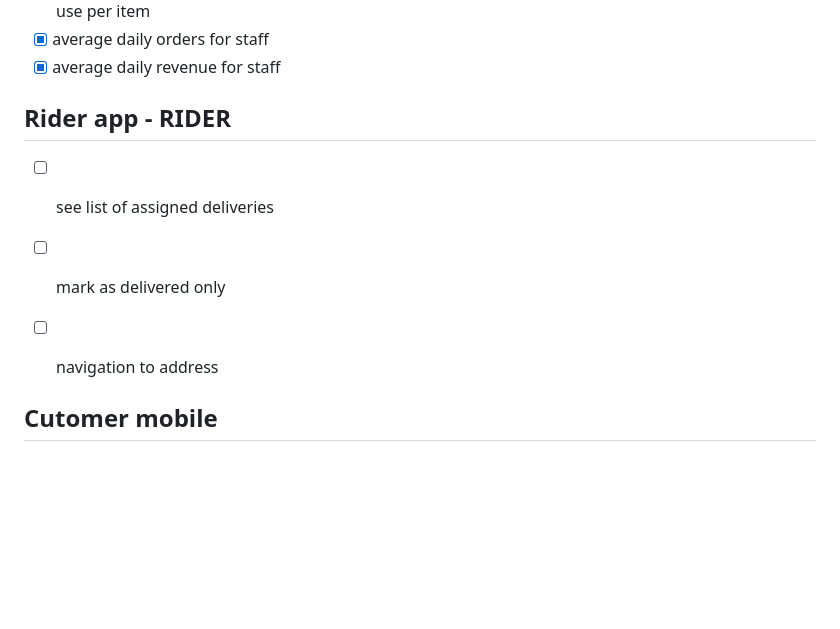
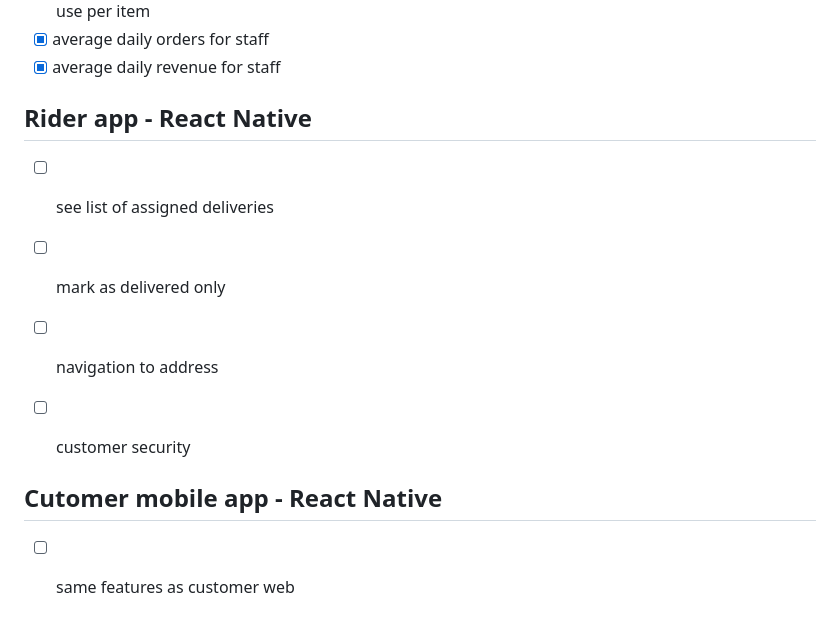
Before and after one commit to phemmyadot/mamas-pantry, a Markdown page: todo.md, the part around the change. Rendered like a GitHub page; blank space fills up the shorter version.

Commit message:
updated todo

```diff
--- a/todo.md
+++ b/todo.md
@@ -238,10 +238,12 @@
 - [x] average daily orders for staff
 - [x] average daily revenue for staff
 
-## Rider app - RIDER
+## Rider app - React Native
 - [ ] see list of assigned deliveries
 - [ ] mark as delivered only
 - [ ] navigation to address
+- [ ] customer security
 
 
-## Cutomer mobile
+## Cutomer mobile app - React Native
+- [ ] same features as customer web
```
